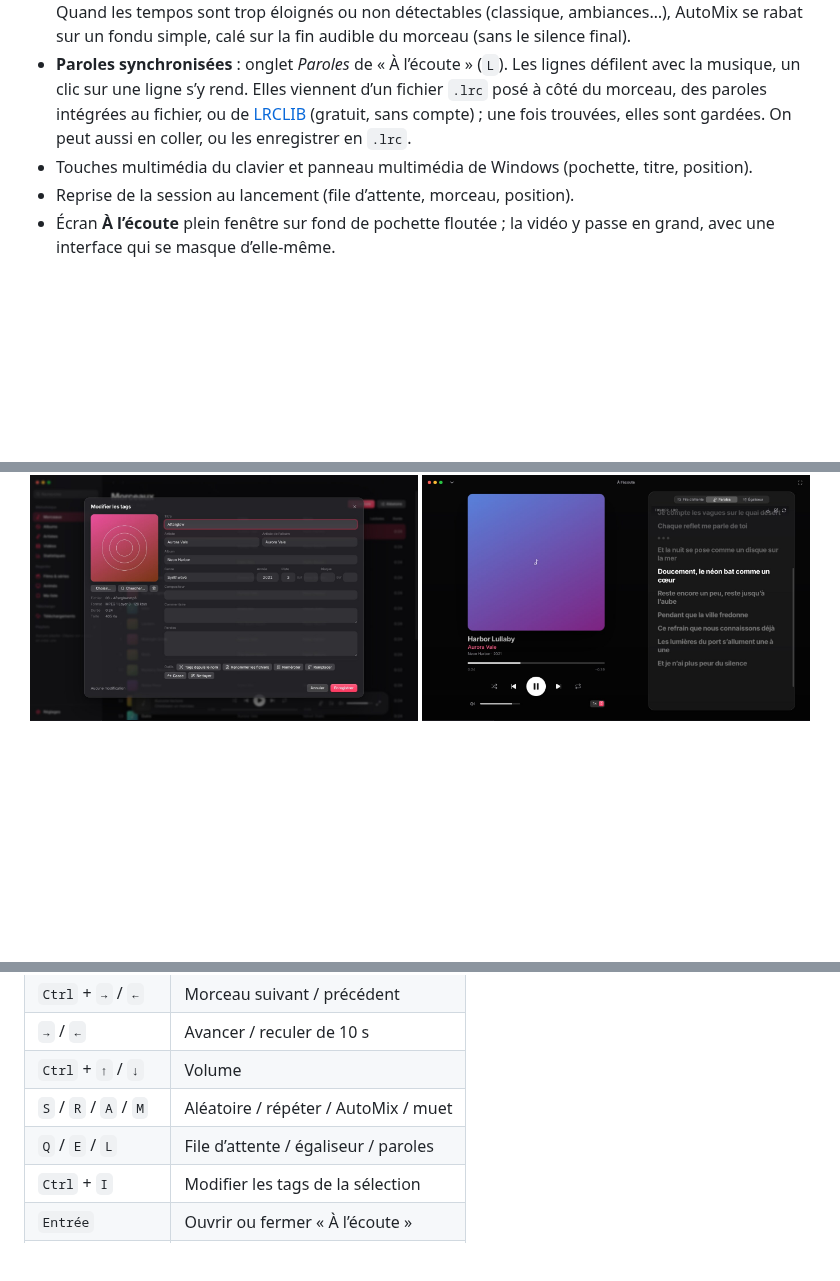
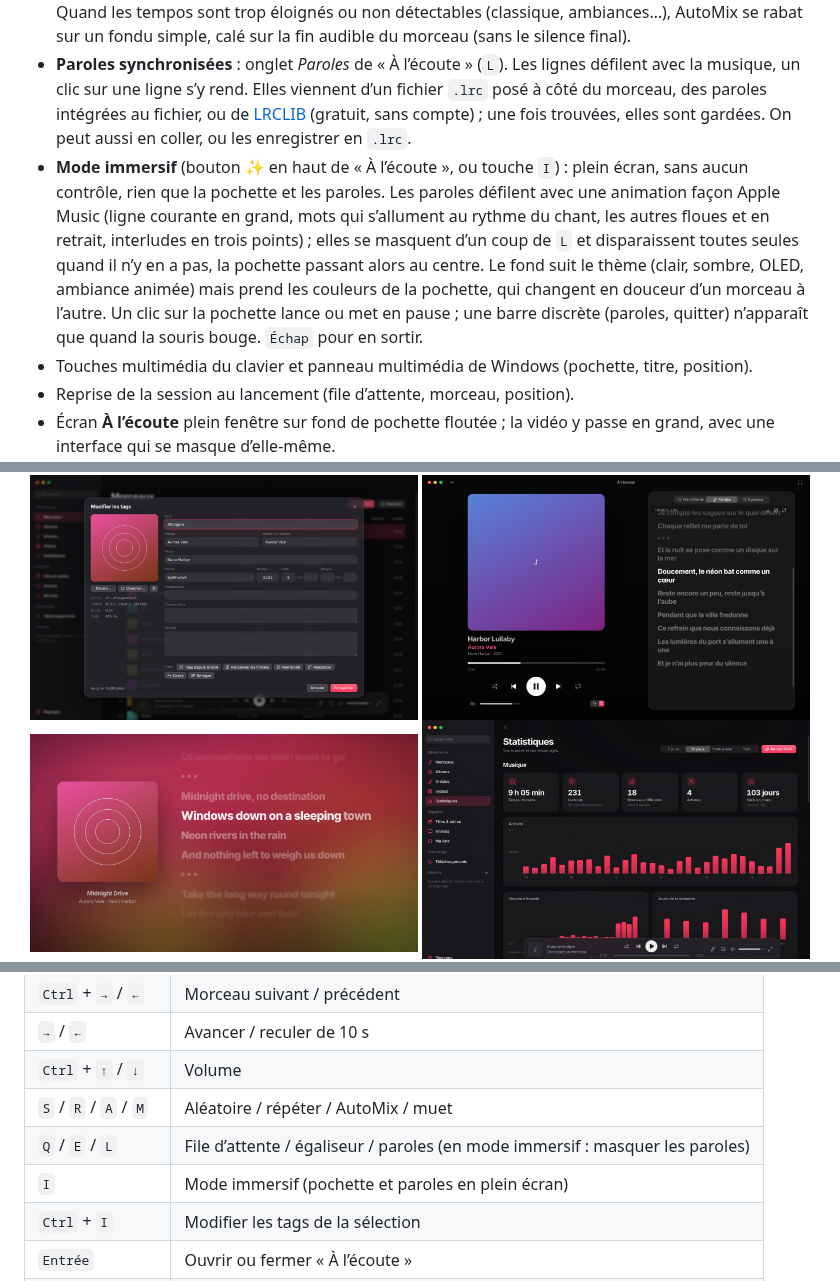
Before and after one commit to nildontsleep/control, a Markdown page: README.md, 3 parts joined by grey strips. Rendered like a GitHub page; pictures changed too: docs/immersive.jpg (added); blank space fills up the shorter version.

```diff
--- a/README.md
+++ b/README.md
@@ -50,6 +50,7 @@ L’exécutable Windows n’est pas signé : au premier lancement, SmartScreen p
 - **Fondu enchaîné** réglable de 1 à 12 s (*Réglages* → *Général*) : la fin d’un morceau se mêle au début du suivant, à puissance constante.
 - **AutoMix** (bouton à côté d’aléatoire et répéter, ou touche `A`) : à la manière d’Apple Music, les morceaux s’enchaînent comme un DJ le ferait. Chaque morceau est analysé en arrière-plan (tempo et grille de temps, résultat gardé en cache) ; le suivant est ajusté au tempo du morceau en cours (sans changer la hauteur), entre sur un temps, puis les deux sont fondus sur 8 à 16 temps avec un échange des basses. Un asservissement garde les deux sur le même temps pendant tout l’enchaînement. Quand les tempos sont trop éloignés ou non détectables (classique, ambiances…), AutoMix se rabat sur un fondu simple, calé sur la fin audible du morceau (sans le silence final).
 - **Paroles synchronisées** : onglet *Paroles* de « À l’écoute » (`L`). Les lignes défilent avec la musique, un clic sur une ligne s’y rend. Elles viennent d’un fichier `.lrc` posé à côté du morceau, des paroles intégrées au fichier, ou de [LRCLIB](https://lrclib.net) (gratuit, sans compte) ; une fois trouvées, elles sont gardées. On peut aussi en coller, ou les enregistrer en `.lrc`.
+- **Mode immersif** (bouton ✨ en haut de « À l’écoute », ou touche `I`) : plein écran, sans aucun contrôle, rien que la pochette et les paroles. Les paroles défilent avec une animation façon Apple Music (ligne courante en grand, mots qui s’allument au rythme du chant, les autres floues et en retrait, interludes en trois points) ; elles se masquent d’un coup de `L` et disparaissent toutes seules quand il n’y en a pas, la pochette passant alors au centre. Le fond suit le thème (clair, sombre, OLED, ambiance animée) mais prend les couleurs de la pochette, qui changent en douceur d’un morceau à l’autre. Un clic sur la pochette lance ou met en pause ; une barre discrète (paroles, quitter) n’apparaît que quand la souris bouge. `Échap` pour en sortir.
 - Touches multimédia du clavier et panneau multimédia de Windows (pochette, titre, position).
 - Reprise de la session au lancement (file d’attente, morceau, position).
 - Écran **À l’écoute** plein fenêtre sur fond de pochette floutée ; la vidéo y passe en grand, avec une interface qui se masque d’elle-même.
@@ -76,6 +77,7 @@ L’exécutable Windows n’est pas signé : au premier lancement, SmartScreen p
 <p align="center">
   <img src="docs/tags.jpg" width="49%" alt="Éditeur de tags">
   <img src="docs/lyrics.jpg" width="49%" alt="Paroles synchronisées">
+  <img src="docs/immersive.jpg" width="49%" alt="Mode immersif">
   <img src="docs/stats.jpg" width="49%" alt="Statistiques">
   <img src="docs/wrapped.jpg" width="49%" alt="Récap annuel">
 </p>
@@ -135,7 +137,8 @@ L’exécutable Windows n’est pas signé : au premier lancement, SmartScreen p
 | `→` / `←` | Avancer / reculer de 10 s |
 | `Ctrl` + `↑` / `↓` | Volume |
 | `S` / `R` / `A` / `M` | Aléatoire / répéter / AutoMix / muet |
-| `Q` / `E` / `L` | File d’attente / égaliseur / paroles |
+| `Q` / `E` / `L` | File d’attente / égaliseur / paroles (en mode immersif : masquer les paroles) |
+| `I` | Mode immersif (pochette et paroles en plein écran) |
 | `Ctrl` + `I` | Modifier les tags de la sélection |
 | `Entrée` | Ouvrir ou fermer « À l’écoute » |
 | `F` | Plein écran (dans « À l’écoute ») |
```
Also changed, not shown: 12 other files.
